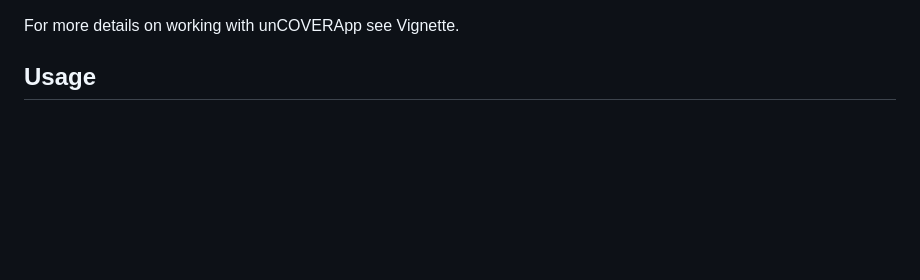
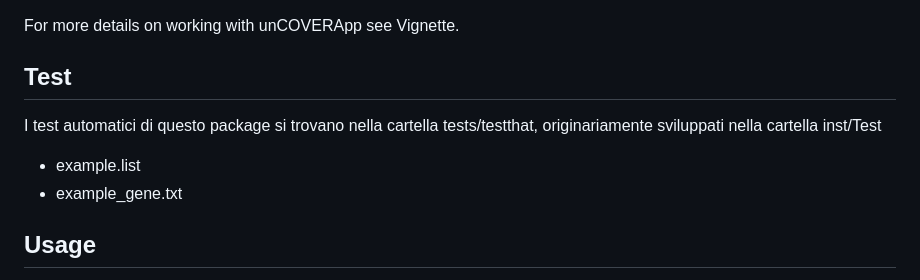
Before and after one commit to annaballestrazzi/uncoverappLib, a Markdown page: README.md, the part around the change. Drawn GitHub-style; blank space fills up the shorter version.

```diff
--- a/README.md
+++ b/README.md
@@ -143,6 +143,11 @@ For coverage analysis and visualization, unCOVERApp accepts:
 - Minimum base quality
 
 For more details on working with unCOVERApp see Vignette.
+## Test
+I test automatici di questo package si trovano nella cartella tests/testthat, originariamente sviluppati nella cartella inst/Test
+- example.list
+- example_gene.txt
+
 
 ## Usage
 
```
